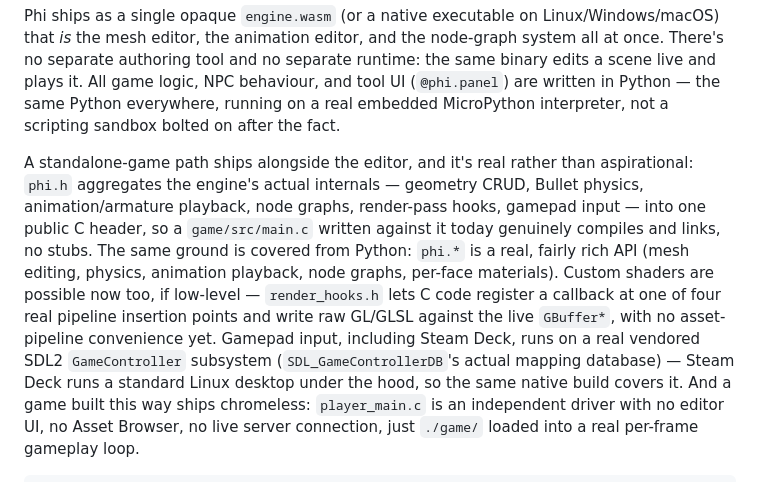
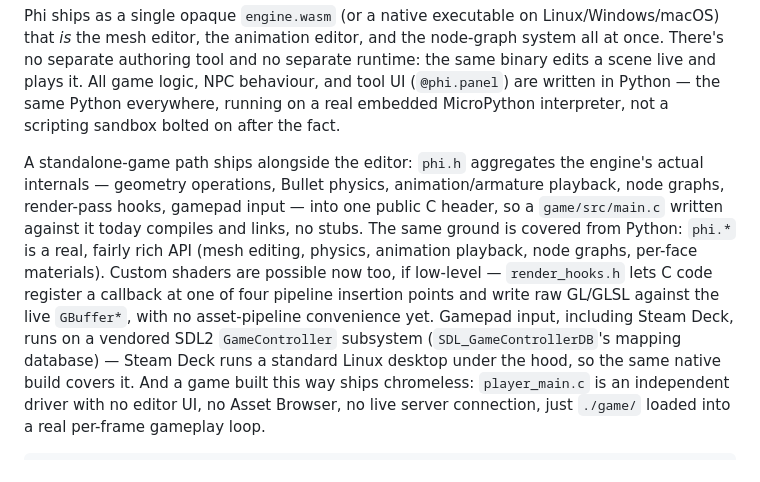
Before and after one commit to float64co/Phi, a Markdown page: README.md, the part around the change. GitHub-like rendering.

```diff
--- a/README.md
+++ b/README.md
@@ -12,18 +12,18 @@ logic, NPC behaviour, and tool UI (`@phi.panel`) are written in Python — the
 same Python everywhere, running on a real embedded MicroPython interpreter,
 not a scripting sandbox bolted on after the fact.
 
-A standalone-game path ships alongside the editor, and it's real rather than
-aspirational: `phi.h` aggregates the engine's actual internals — geometry
-CRUD, Bullet physics, animation/armature playback, node graphs, render-pass
+A standalone-game path ships alongside the editor: `phi.h` aggregates the
+engine's actual internals — geometry operations, Bullet physics,
+animation/armature playback, node graphs, render-pass
 hooks, gamepad input — into one public C header, so a `game/src/main.c`
-written against it today genuinely compiles and links, no stubs. The same
+written against it today compiles and links, no stubs. The same
 ground is covered from Python: `phi.*` is a real, fairly rich API (mesh
 editing, physics, animation playback, node graphs, per-face materials).
 Custom shaders are possible now too, if low-level — `render_hooks.h` lets C
-code register a callback at one of four real pipeline insertion points and
+code register a callback at one of four pipeline insertion points and
 write raw GL/GLSL against the live `GBuffer*`, with no asset-pipeline
-convenience yet. Gamepad input, including Steam Deck, runs on a real
-vendored SDL2 `GameController` subsystem (`SDL_GameControllerDB`'s actual
+convenience yet. Gamepad input, including Steam Deck, runs on a
+vendored SDL2 `GameController` subsystem (`SDL_GameControllerDB`'s
 mapping database) — Steam Deck runs a standard Linux desktop under the hood,
 so the same native build covers it. And a game built this way ships
 chromeless: `player_main.c` is an independent driver with no editor UI, no
```
